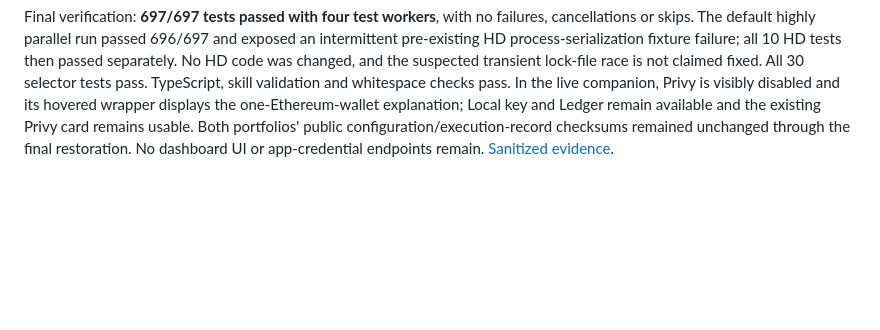
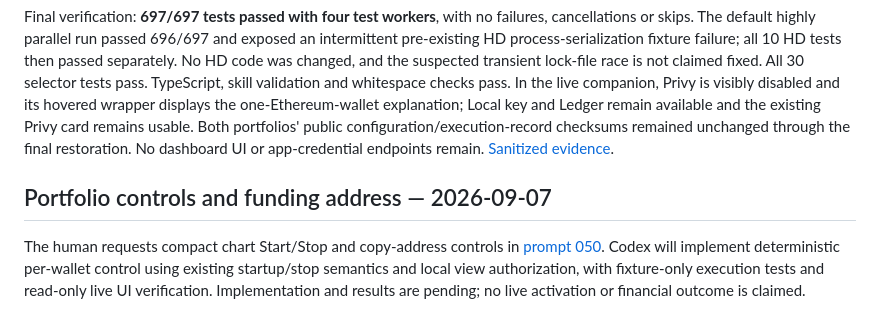
Before and after one commit to A1igator/rebalance, a Markdown page: docs/AI_USAGE.md, the part around the change. Drawn GitHub-style; blank space fills up the shorter version.

Commit message:
docs: plan portfolio run controls and funding copy

```diff
--- a/docs/AI_USAGE.md
+++ b/docs/AI_USAGE.md
@@ -535,3 +535,7 @@ Only the two verified read-only chart processes were reloaded, first to inspect
 The final human instruction chose a smaller UI result: disable Privy in the New portfolio dialog once one is registered, and explain the limit on hover. This was planned in commit `26303d6`. Root added the disabled-state and click guard, an accessible tooltip, and refresh on portfolio snapshots; a parallel agent adapted first-onboarding fixtures and tested dynamic availability, duplicate prevention and continued access to existing cards/other signers.
 
 Final verification: **697/697 tests passed with four test workers**, with no failures, cancellations or skips. The default highly parallel run passed 696/697 and exposed an intermittent pre-existing HD process-serialization fixture failure; all 10 HD tests then passed separately. No HD code was changed, and the suspected transient lock-file race is not claimed fixed. All 30 selector tests pass. TypeScript, skill validation and whitespace checks pass. In the live companion, Privy is visibly disabled and its hovered wrapper displays the one-Ethereum-wallet explanation; Local key and Ledger remain available and the existing Privy card remains usable. Both portfolios' public configuration/execution-record checksums remained unchanged through the final restoration. No dashboard UI or app-credential endpoints remain. [Sanitized evidence](evidence/privy-sandbox-limit.json).
+
+## Portfolio controls and funding address — 2026-09-07
+
+The human requests compact chart Start/Stop and copy-address controls in [prompt 050](prompts/050-portfolio-controls.md). Codex will implement deterministic per-wallet control using existing startup/stop semantics and local view authorization, with fixture-only execution tests and read-only live UI verification. Implementation and results are pending; no live activation or financial outcome is claimed.
```
Also changed, not shown: AGENTS.md (+1 -1 lines), docs/prompts/050-portfolio-controls.md (added, +18 -0 lines).
